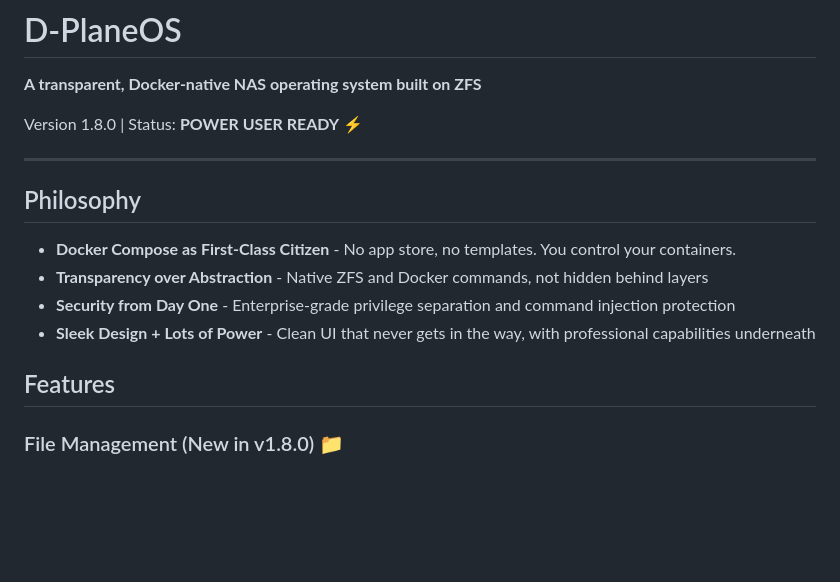
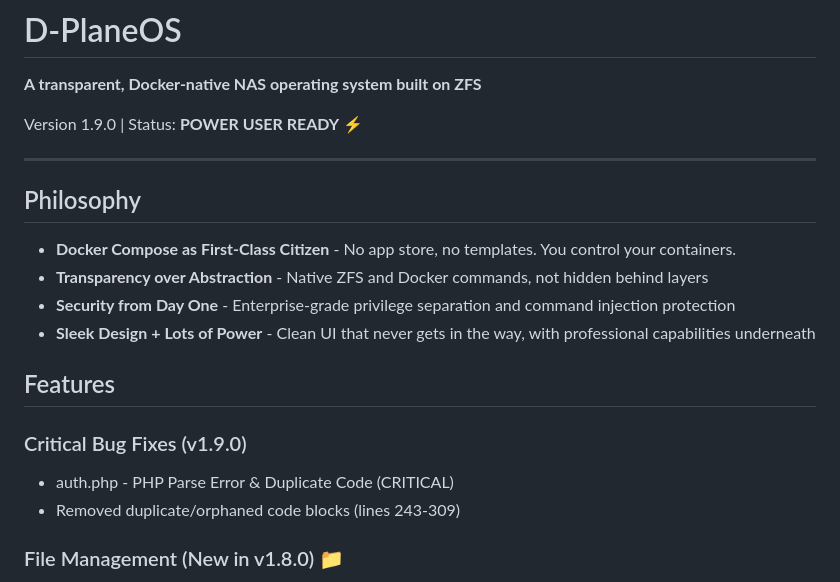
Before and after one commit to 4nonX/D-PlaneOS, a Markdown page: README.md, the part around the change. GitHub-like rendering; blank space fills up the shorter version.

Commit message:
Update README.md
Updated README to include v1.9.0 fixes

```diff
--- a/README.md
+++ b/README.md
@@ -2,7 +2,7 @@
 
 **A transparent, Docker-native NAS operating system built on ZFS**
 
-Version 1.8.0 | Status: **POWER USER READY** ⚡
+Version 1.9.0 | Status: **POWER USER READY** ⚡
 
 ---
 
@@ -14,6 +14,10 @@ Version 1.8.0 | Status: **POWER USER READY** ⚡
 - **Sleek Design + Lots of Power** - Clean UI that never gets in the way, with professional capabilities underneath
 
 ## Features
+
+### Critical Bug Fixes (v1.9.0)
+- auth.php - PHP Parse Error & Duplicate Code (CRITICAL)
+- Removed duplicate/orphaned code blocks (lines 243-309)
 
 ### File Management (New in v1.8.0) 📁
 - **Complete File Browser**: Upload, download, preview text files
```
